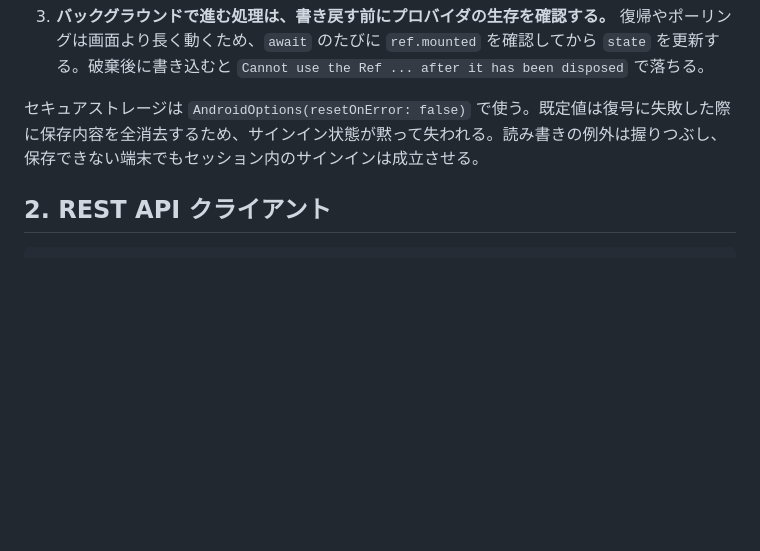
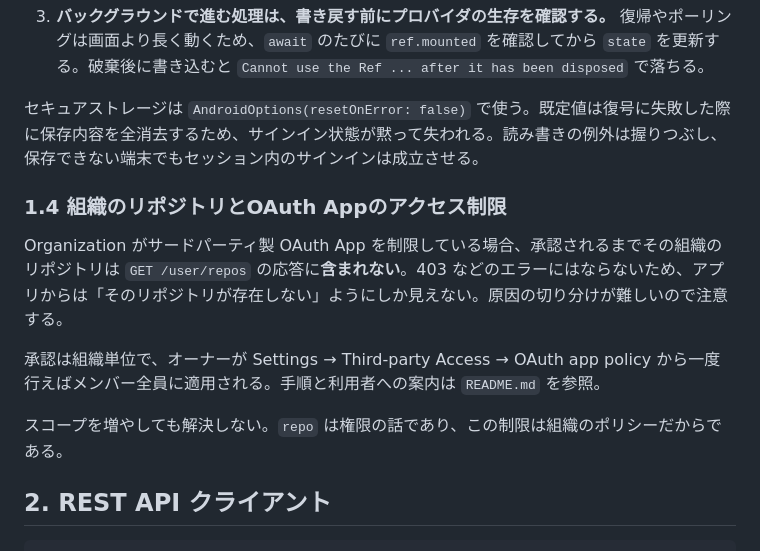
Before and after one commit to ykunisato/GitScholar, a Markdown page: docs/04_github_integration.md, the part around the change. GitHub-like rendering; blank space fills up the shorter version.

```diff
--- a/docs/04_github_integration.md
+++ b/docs/04_github_integration.md
@@ -56,6 +56,14 @@ Device Flow はユーザーがブラウザで認可する間、アプリが背
 3. **バックグラウンドで進む処理は、書き戻す前にプロバイダの生存を確認する。** 復帰やポーリングは画面より長く動くため、`await` のたびに `ref.mounted` を確認してから `state` を更新する。破棄後に書き込むと `Cannot use the Ref ... after it has been disposed` で落ちる。
 
 セキュアストレージは `AndroidOptions(resetOnError: false)` で使う。既定値は復号に失敗した際に保存内容を全消去するため、サインイン状態が黙って失われる。読み書きの例外は握りつぶし、保存できない端末でもセッション内のサインインは成立させる。
+
+### 1.4 組織のリポジトリとOAuth Appのアクセス制限
+
+Organization がサードパーティ製 OAuth App を制限している場合、承認されるまでその組織のリポジトリは `GET /user/repos` の応答に**含まれない**。403 などのエラーにはならないため、アプリからは「そのリポジトリが存在しない」ようにしか見えない。原因の切り分けが難しいので注意する。
+
+承認は組織単位で、オーナーが Settings → Third-party Access → OAuth app policy から一度行えばメンバー全員に適用される。手順と利用者への案内は `README.md` を参照。
+
+スコープを増やしても解決しない。`repo` は権限の話であり、この制限は組織のポリシーだからである。
 
 ## 2. REST API クライアント
 
```
Also changed, not shown: README.md (+70 -0 lines).
